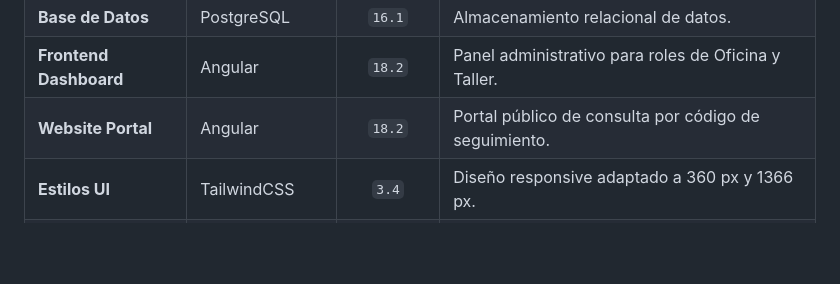
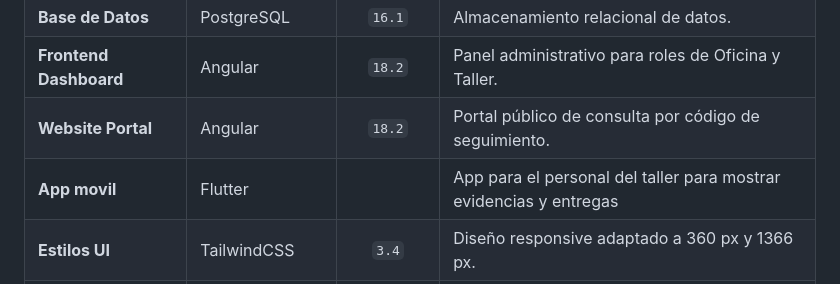
Before and after one commit to Fer140421/PROYECTO--URBANS-SIGNS, a Markdown page: README.md, the part around the change. GitHub-like rendering; blank space fills up the shorter version.

Commit message:
Add mobile app details to README
Added mobile app section for workshop staff.

```diff
--- a/README.md
+++ b/README.md
@@ -39,6 +39,7 @@ El desarrollo del proyecto está alojado bajo una estructura monorepo que integr
 | **Base de Datos** | PostgreSQL | `16.1` | Almacenamiento relacional de datos. |
 | **Frontend Dashboard**| Angular | `18.2` | Panel administrativo para roles de Oficina y Taller. |
 | **Website Portal** | Angular | `18.2` | Portal público de consulta por código de seguimiento. |
+| **App movil** | Flutter |  | App para el personal del taller para mostrar evidencias y entregas |
 | **Estilos UI** | TailwindCSS | `3.4` | Diseño responsive adaptado a 360 px y 1366 px. |
 | **Servicios Cloud** | Cloudinary / SMTP | API v1.1 | Subida de fotos de evidencia y notificaciones por correo. |
 
```
